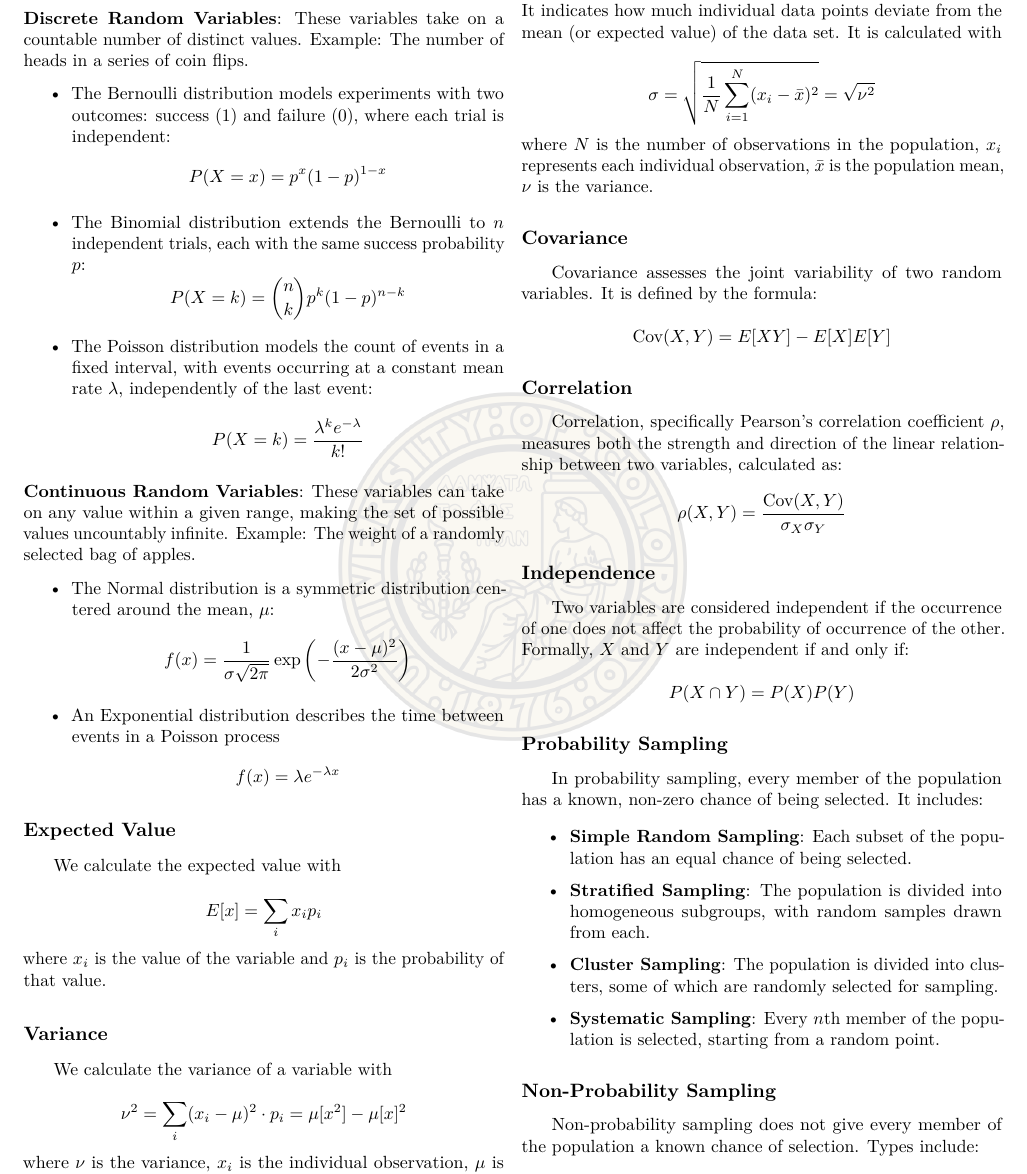
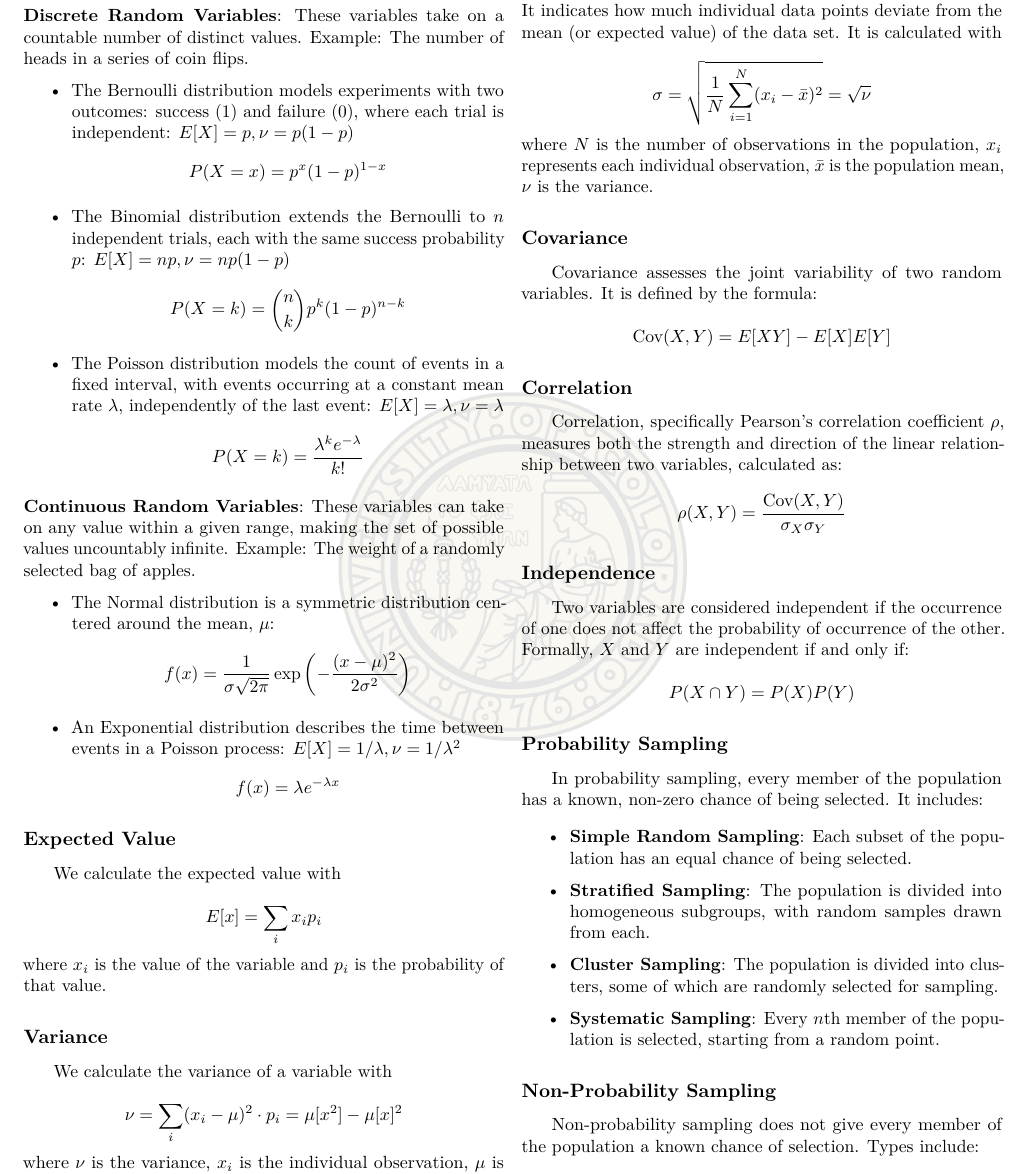
Before and after one commit to QuantumCompiler/CSPB-3022-Introduction-To-Data-Science-With-Probability-And-Statistics, a LaTeX thesis (CSPB 3022 - Notes/CSPB 3022 - Exam Notes/main.tex, which reads CSPB 3022 - Notes/CSPB 3022 - Exam Notes/Tex/Exam Notes.tex): part of page 26 of 27, cut so that both start at the same text. Compiled offline with pdfLaTeX.

Commit message:
Exam Notes Update 3/21/24

```diff
--- a/CSPB 3022 - Notes/CSPB 3022 - Exam Notes/Tex/Exam Notes.tex
+++ b/CSPB 3022 - Notes/CSPB 3022 - Exam Notes/Tex/Exam Notes.tex
@@ -1307,15 +1307,15 @@
 
         \item \textbf{Discrete Random Variables}: These variables take on a countable number of distinct values. Example: The number of heads in a series of coin flips.
         \begin{itemize}
-            \item The Bernoulli distribution models experiments with two outcomes: success (1) and failure (0), where each trial is independent:
+            \item The Bernoulli distribution models experiments with two outcomes: success (1) and failure (0), where each trial is independent: $E[X] = p, \nu = p(1-p)$
             \begin{equation*}
                 P(X = x) = p^x(1-p)^{1-x}
             \end{equation*}
-            \item The Binomial distribution extends the Bernoulli to $n$ independent trials, each with the same success probability $p$:
+            \item The Binomial distribution extends the Bernoulli to $n$ independent trials, each with the same success probability $p$: $E[X] = np, \nu = np(1-p)$
             \begin{equation*}
                 P(X = k) = \binom{n}{k} p^k(1-p)^{n-k}
             \end{equation*}
-            \item The Poisson distribution models the count of events in a fixed interval, with events occurring at a constant mean rate $\lambda$, independently of the last event:
+            \item The Poisson distribution models the count of events in a fixed interval, with events occurring at a constant mean rate $\lambda$, independently of the last event: $E[X] = \lambda, \nu = \lambda$
             \begin{equation*}
                 P(X = k) = \frac{\lambda^k e^{-\lambda}}{k!}
             \end{equation*}
@@ -1327,7 +1327,7 @@
             \begin{equation*}
                 f(x) = \frac{1}{\sigma\sqrt{2\pi}} \exp\left(-\frac{(x-\mu)^2}{2\sigma^2}\right)
             \end{equation*}
-            \item An Exponential distribution describes the time between events in a Poisson process
+            \item An Exponential distribution describes the time between events in a Poisson process: $E[X] = 1 / \lambda, \nu = 1 / \lambda^{2}$
             \begin{equation*}
                 f(x) = \lambda e^{-\lambda x}
             \end{equation*}
@@ -1347,7 +1347,7 @@
         We calculate the variance of a variable with
 
         \begin{equation*}
-            \nu^{2} = \sum_{i}(x_{i} - \mu)^{2} \cdot p_{i} = \mu[x^{2}] - \mu[x]^2
+            \nu = \sum_{i}(x_{i} - \mu)^{2} \cdot p_{i} = \mu[x^{2}] - \mu[x]^2
         \end{equation*}
         where $\nu$ is the variance, $x_{i}$ is the individual observation, $\mu$ is the expected value of all observances, and $p_{i}$ is the probability of a given observance $x$.
 
@@ -1357,7 +1357,7 @@
         (or expected value) of the data set. It is calculated with
 
         \begin{equation*}
-            \sigma = \sqrt{\frac{1}{N}\sum_{i=1}^{N}(x_i - \bar{x})^2} = \sqrt{\nu^{2}}
+            \sigma = \sqrt{\frac{1}{N}\sum_{i=1}^{N}(x_i - \bar{x})^2} = \sqrt{\nu}
         \end{equation*}
         where $N$ is the number of observations in the population, $x_i$ represents each individual observation, $\bar{x}$ is the population mean, $\nu$ is the variance.
 
```
Also changed, not shown: CSPB 3022 - Notes/CSPB 3022 - Exam Notes/main.pdf, CSPB 3022 - Notes/CSPB 3022 - Exam Notes/Tex/Exam Notes.tex (8 more changed lines).
